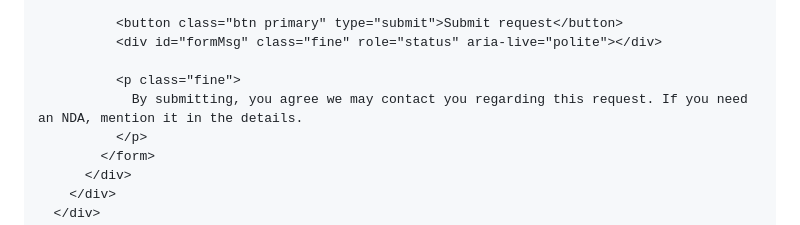
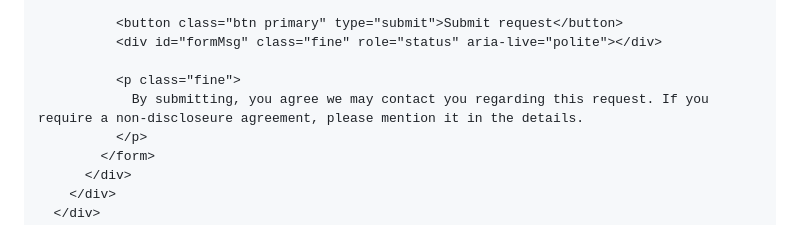
Before and after one commit to JTD-Group/JTD-Group.github.io, a Markdown page: README.md, the part around the change. Rendered like a GitHub page.

```diff
--- a/README.md
+++ b/README.md
@@ -1069,7 +1069,7 @@
               <div id="formMsg" class="fine" role="status" aria-live="polite"></div>
 
               <p class="fine">
-                By submitting, you agree we may contact you regarding this request. If you need an NDA, mention it in the details.
+                By submitting, you agree we may contact you regarding this request. If you require a non-discloseure agreement, please mention it in the details.
               </p>
             </form>
           </div>
```
